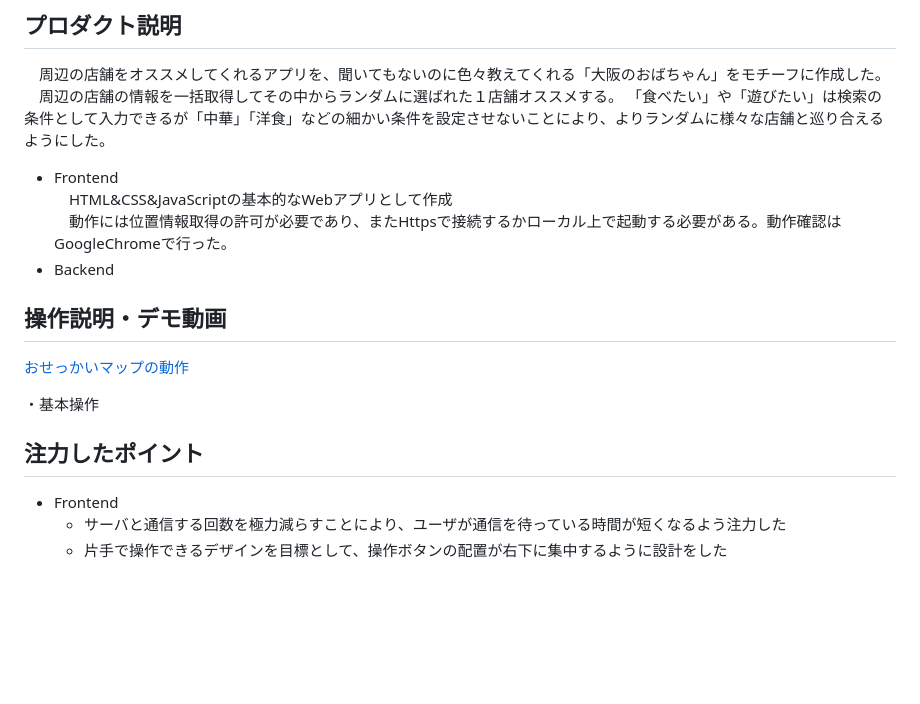
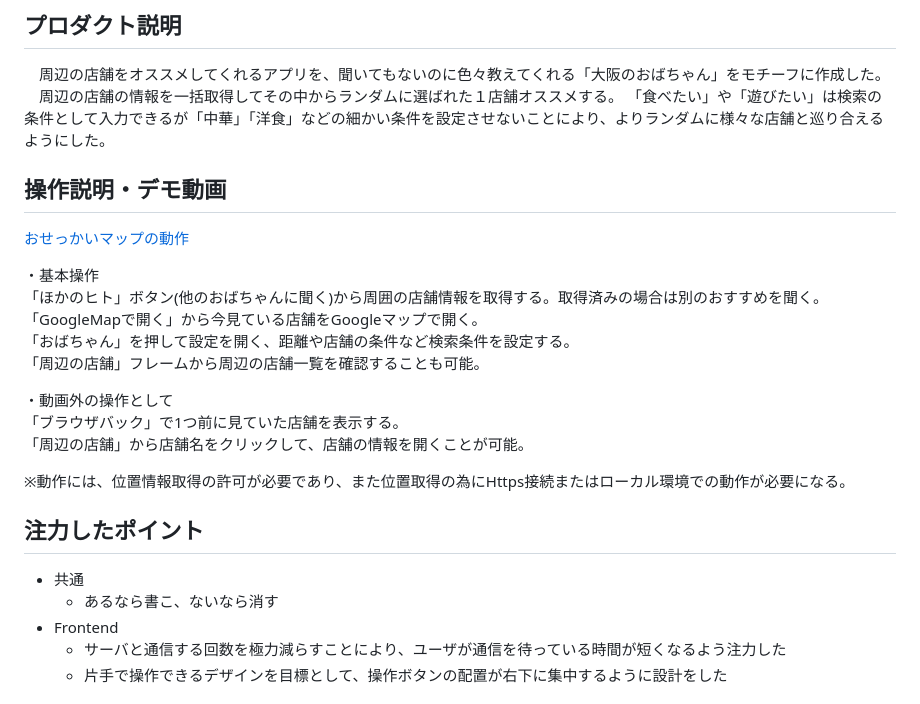
Before and after one commit to kc3hack/2024_D, a Markdown page: README.md, the part around the change. GitHub-like rendering; blank space fills up the shorter version.

```diff
--- a/README.md
+++ b/README.md
@@ -22,22 +22,28 @@
 　周辺の店舗の情報を一括取得してその中からランダムに選ばれた１店舗オススメする。
 「食べたい」や「遊びたい」は検索の条件として入力できるが「中華」「洋食」などの細かい条件を設定させないことにより、よりランダムに様々な店舗と巡り合えるようにした。
 
-- Frontend
-  　HTML&CSS&JavaScriptの基本的なWebアプリとして作成
-  　動作には位置情報取得の許可が必要であり、またHttpsで接続するかローカル上で起動する必要がある。動作確認はGoogleChromeで行った。
-- Backend
-
-
 ## 操作説明・デモ動画
 [おせっかいマップの動作](https://drive.google.com/file/d/1Xq1zaK_DMim4_aQpUrnCB21xdYYQcgTY/preview)
 <!--[デモ動画はこちら](https://www.youtube.com/watch?v=_FAA15ARmas)-->
 <!-- 開発したプロダクトの操作説明について入力してください。また、操作説明デモ動画があれば、埋め込みやリンクを記載してください -->
 ・基本操作
+「ほかのヒト」ボタン(他のおばちゃんに聞く)から周囲の店舗情報を取得する。取得済みの場合は別のおすすめを聞く。
+「GoogleMapで開く」から今見ている店舗をGoogleマップで開く。
+「おばちゃん」を押して設定を開く、距離や店舗の条件など検索条件を設定する。
+「周辺の店舗」フレームから周辺の店舗一覧を確認することも可能。
+
+・動画外の操作として
+「ブラウザバック」で1つ前に見ていた店舗を表示する。
+「周辺の店舗」から店舗名をクリックして、店舗の情報を開くことが可能。
+
+※動作には、位置情報取得の許可が必要であり、また位置取得の為にHttps接続またはローカル環境での動作が必要になる。
 
 
 ## 注力したポイント
 
 <!-- 開発したプロダクトの中で、特に注力して作成した箇所・ポイントについて入力してください -->
+- 共通
+  - あるなら書こ、ないなら消す
 - Frontend
   - サーバと通信する回数を極力減らすことにより、ユーザが通信を待っている時間が短くなるよう注力した
   - 片手で操作できるデザインを目標として、操作ボタンの配置が右下に集中するように設計をした
```
